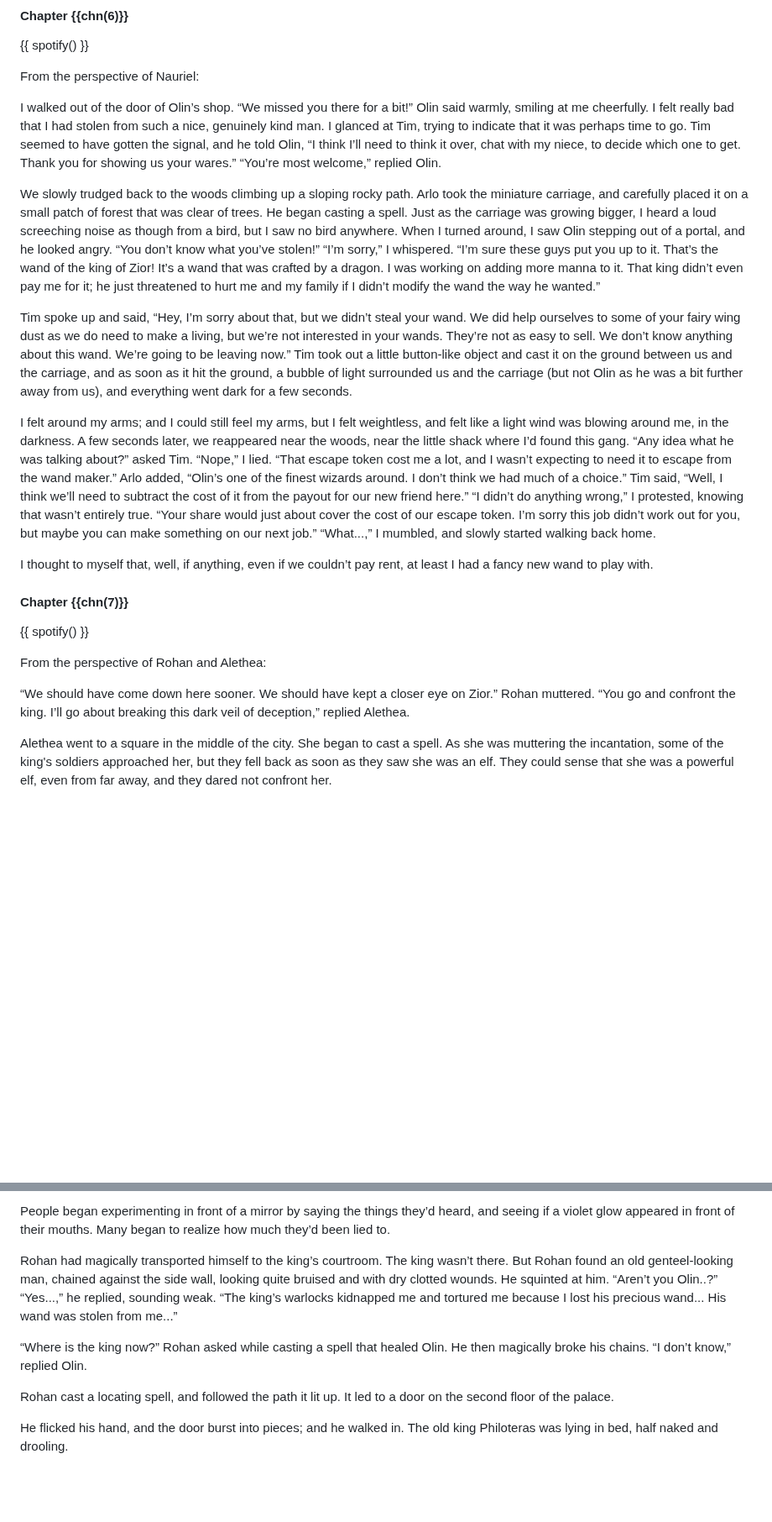
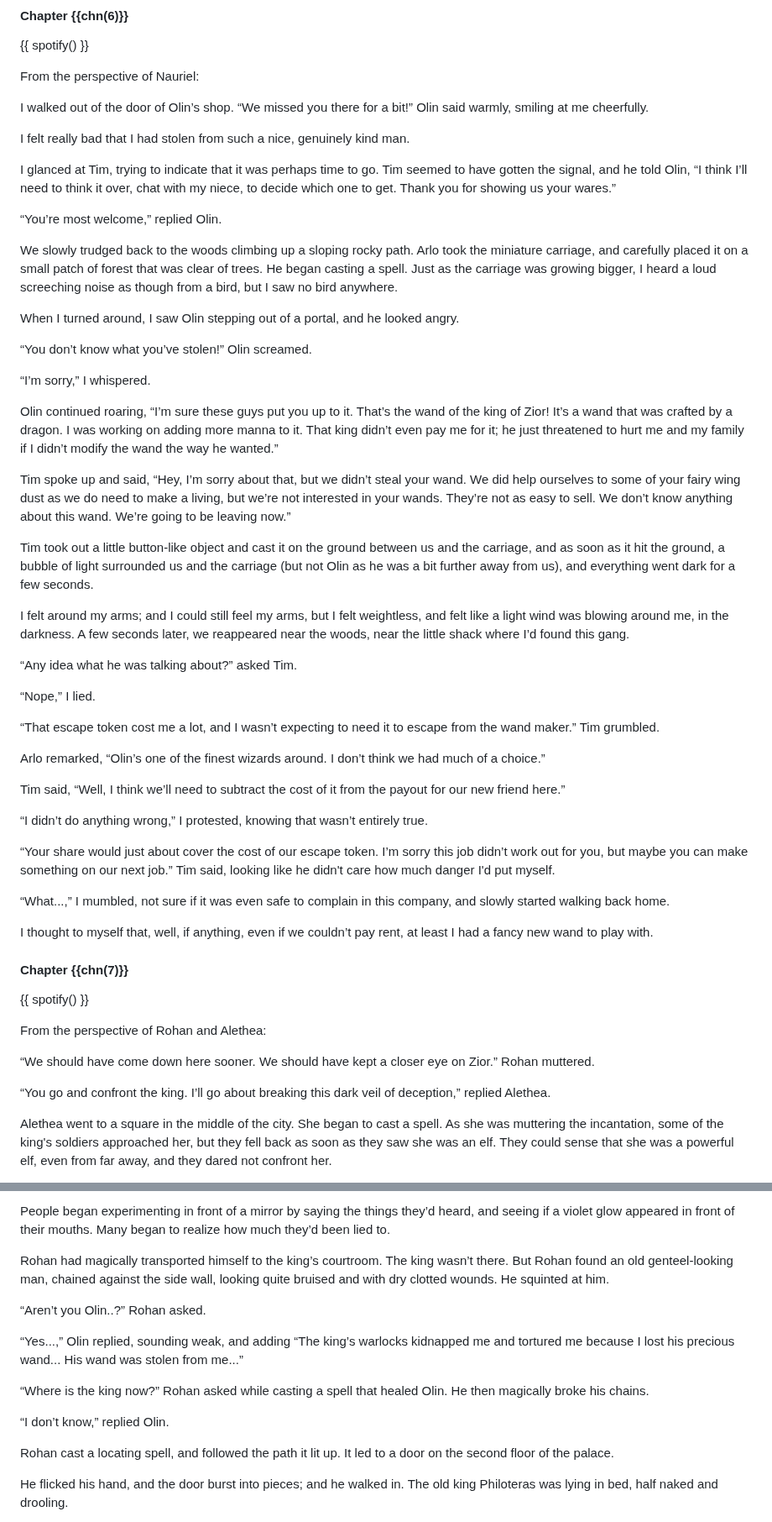
Before and after one commit to arjun-menon/arjun-menon.github.io, a Markdown page: fiction/endor/index.md, 2 parts joined by grey strips. Shown at 84% size. Rendered like a GitHub page; blank space fills up the shorter version.

Commit message:
Endor: a few more updates

```diff
--- a/fiction/endor/index.md
+++ b/fiction/endor/index.md
@@ -510,13 +510,45 @@ Alethea felt sad when she heard all of this.
 <p class="pg">From the perspective of Nauriel:</p>
 
 <p class="para_first">
-I walked out of the door of Olin’s shop. “We missed you there for a bit!” Olin said warmly, smiling at me cheerfully. I felt really bad that I had stolen from such a nice, genuinely kind man. I glanced at Tim, trying to indicate that it was perhaps time to go. Tim seemed to have gotten the signal, and he told Olin, “I think I’ll need to think it over, chat with my niece, to decide which one to get. Thank you for showing us your wares.” “You’re most welcome,” replied Olin.</p>
+I walked out of the door of Olin’s shop. “We missed you there for a bit!” Olin said warmly, smiling at me cheerfully.</p>
 
-We slowly trudged back to the woods climbing up a sloping rocky path. Arlo took the miniature carriage, and carefully placed it on a small patch of forest that was clear of trees. He began casting a spell. Just as the carriage was growing bigger, I heard a loud screeching noise as though from a bird, but I saw no bird anywhere. When I turned around, I saw Olin stepping out of a portal, and he looked angry. “You don’t know what you’ve stolen!” “I’m sorry,” I whispered. “I’m sure these guys put you up to it. That’s the wand of the king of Zior! It’s a wand that was crafted by a dragon. I was working on adding more manna to it. That king didn’t even pay me for it; he just threatened to hurt me and my family if I didn’t modify the wand the way he wanted.”
+I felt really bad that I had stolen from such a nice, genuinely kind man.
 
-Tim spoke up and said, “Hey, I’m sorry about that, but we didn’t steal your wand. We did help ourselves to some of your fairy wing dust as we do need to make a living, but we’re not interested in your wands. They’re not as easy to sell. We don’t know anything about this wand. We’re going to be leaving now.” Tim took out a little button-like object and cast it on the ground between us and the carriage, and as soon as it hit the ground, a bubble of light surrounded us and the carriage (but not Olin as he was a bit further away from us), and everything went dark for a few seconds.
+I glanced at Tim, trying to indicate that it was perhaps time to go. Tim seemed to have gotten the signal, and he told Olin, “I think I’ll need to think it over, chat with my niece, to decide which one to get. Thank you for showing us your wares.”
 
-I felt around my arms; and I could still feel my arms, but I felt weightless, and felt like a light wind was blowing around me, in the darkness. A few seconds later, we reappeared near the woods, near the little shack where I’d found this gang. “Any idea what he was talking about?” asked Tim. “Nope,” I lied. “That escape token cost me a lot, and I wasn’t expecting to need it to escape from the wand maker.” Arlo added, “Olin’s one of the finest wizards around. I don’t think we had much of a choice.” Tim said, “Well, I think we’ll need to subtract the cost of it from the payout for our new friend here.” “I didn’t do anything wrong,” I protested, knowing that wasn’t entirely true. “Your share would just about cover the cost of our escape token. I’m sorry this job didn’t work out for you, but maybe you can make something on our next job.” “What...,” I mumbled, and slowly started walking back home.
+“You’re most welcome,” replied Olin.
+
+We slowly trudged back to the woods climbing up a sloping rocky path. Arlo took the miniature carriage, and carefully placed it on a small patch of forest that was clear of trees. He began casting a spell. Just as the carriage was growing bigger, I heard a loud screeching noise as though from a bird, but I saw no bird anywhere.
+
+When I turned around, I saw Olin stepping out of a portal, and he looked angry.
+
+“You don’t know what you’ve stolen!” Olin screamed.
+
+“I’m sorry,” I whispered.
+
+Olin continued roaring, “I’m sure these guys put you up to it. That’s the wand of the king of Zior! It’s a wand that was crafted by a dragon. I was working on adding more manna to it. That king didn’t even pay me for it; he just threatened to hurt me and my family if I didn’t modify the wand the way he wanted.”
+
+Tim spoke up and said, “Hey, I’m sorry about that, but we didn’t steal your wand. We did help ourselves to some of your fairy wing dust as we do need to make a living, but we’re not interested in your wands. They’re not as easy to sell. We don’t know anything about this wand. We’re going to be leaving now.”
+
+Tim took out a little button-like object and cast it on the ground between us and the carriage, and as soon as it hit the ground, a bubble of light surrounded us and the carriage (but not Olin as he was a bit further away from us), and everything went dark for a few seconds.
+
+I felt around my arms; and I could still feel my arms, but I felt weightless, and felt like a light wind was blowing around me, in the darkness. A few seconds later, we reappeared near the woods, near the little shack where I’d found this gang.
+
+“Any idea what he was talking about?” asked Tim.
+
+“Nope,” I lied.
+
+“That escape token cost me a lot, and I wasn’t expecting to need it to escape from the wand maker.” Tim grumbled.
+
+Arlo remarked, “Olin’s one of the finest wizards around. I don’t think we had much of a choice.”
+
+Tim said, “Well, I think we’ll need to subtract the cost of it from the payout for our new friend here.”
+
+“I didn’t do anything wrong,” I protested, knowing that wasn’t entirely true.
+
+“Your share would just about cover the cost of our escape token. I’m sorry this job didn’t work out for you, but maybe you can make something on our next job.” Tim said, looking like he didn't care how much danger I'd put myself.
+
+“What...,” I mumbled, not sure if it was even safe to complain in this company, and slowly started walking back home.
 
 I thought to myself that, well, if anything, even if we couldn’t pay rent, at least I had a fancy new wand to play with.
 
@@ -527,7 +559,9 @@ I thought to myself that, well, if anything, even if we couldn’t pay rent, at
 <p class="pg">From the perspective of Rohan and Alethea:</p>
 
 <p class="para_first">
-“We should have come down here sooner. We should have kept a closer eye on Zior.” Rohan muttered. “You go and confront the king. I’ll go about breaking this dark veil of deception,” replied Alethea.</p>
+“We should have come down here sooner. We should have kept a closer eye on Zior.” Rohan muttered.</p>
+
+“You go and confront the king. I’ll go about breaking this dark veil of deception,” replied Alethea.
 
 Alethea went to a square in the middle of the city. She began to cast a spell. As she was muttering the incantation, some of the king's soldiers approached her, but they fell back as soon as they saw she was an elf. They could sense that she was a powerful elf, even from far away, and they dared not confront her.
 
@@ -539,9 +573,15 @@ In less than twenty-four hours, the people of Zior caught on. They figured out t
 
 People began experimenting in front of a mirror by saying the things they’d heard, and seeing if a violet glow appeared in front of their mouths. Many began to realize how much they’d been lied to.
 
-Rohan had magically transported himself to the king’s courtroom. The king wasn’t there. But Rohan found an old genteel-looking man, chained against the side wall, looking quite bruised and with dry clotted wounds. He squinted at him. “Aren’t you Olin..?” “Yes...,” he replied, sounding weak. “The king’s warlocks kidnapped me and tortured me because I lost his precious wand... His wand was stolen from me...”
+Rohan had magically transported himself to the king’s courtroom. The king wasn’t there. But Rohan found an old genteel-looking man, chained against the side wall, looking quite bruised and with dry clotted wounds. He squinted at him.
 
-“Where is the king now?” Rohan asked while casting a spell that healed Olin. He then magically broke his chains. “I don’t know,” replied Olin.
+“Aren’t you Olin..?” Rohan asked.
+
+“Yes...,” Olin replied, sounding weak, and adding “The king’s warlocks kidnapped me and tortured me because I lost his precious wand... His wand was stolen from me...”
+
+“Where is the king now?” Rohan asked while casting a spell that healed Olin. He then magically broke his chains.
+
+“I don’t know,” replied Olin.
 
 Rohan cast a locating spell, and followed the path it lit up. It led to a door on the second floor of the palace.
 
```
